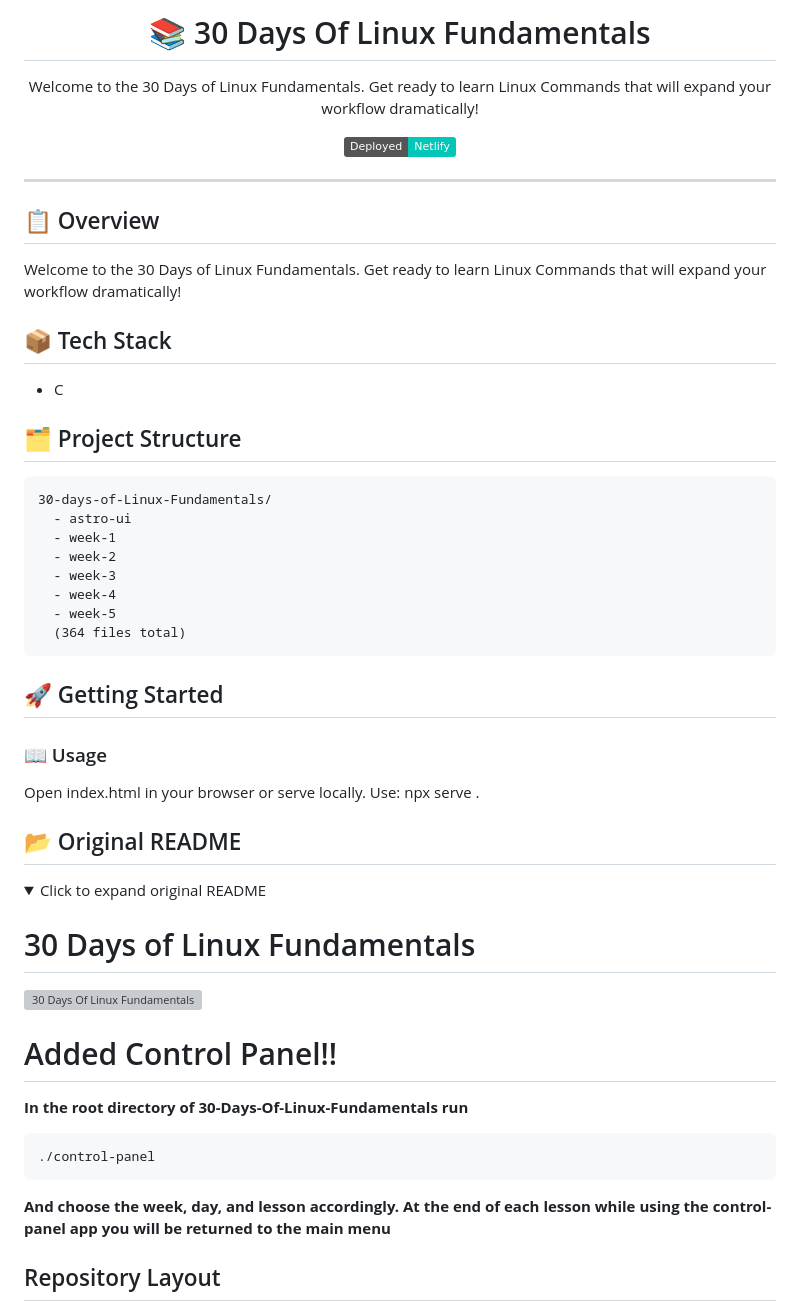
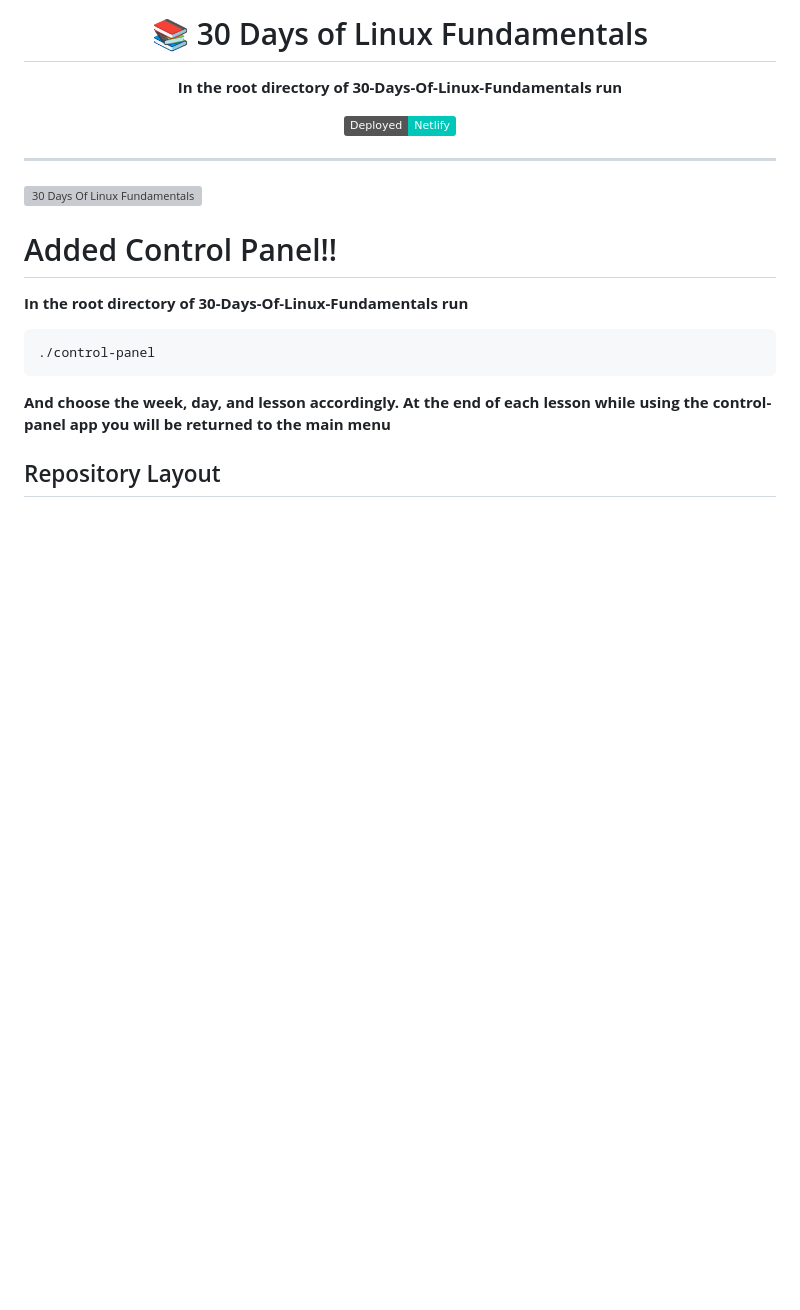
Before and after one commit to 1nc0gn30/30-days-of-Linux-Fundamentals, a Markdown page: README.md, the part around one of its changes. Drawn GitHub-style; folded sections open; badges without logos; blank space fills up the shorter version; grey boxes are pictures that could not be loaded.

````diff
--- a/README.md
+++ b/README.md
@@ -1,9 +1,9 @@
 <!-- xonettn -->
 <div align="center">
 
-# 📚 30 Days Of Linux Fundamentals
+# 📚 30 Days of Linux Fundamentals
 
-Welcome to the 30 Days of Linux Fundamentals. Get ready to learn Linux Commands that will expand your workflow dramatically!
+**In the root directory of 30-Days-Of-Linux-Fundamentals run**
 
 
 ![Deploy](https://img.shields.io/badge/Deployed-Netlify-00C7B7?logo=netlify&logoColor=white)
@@ -11,36 +11,6 @@ Welcome to the 30 Days of Linux Fundamentals. Get ready to learn Linux Commands
 </div>
 
 ---
-
-## 📋 Overview
-Welcome to the 30 Days of Linux Fundamentals. Get ready to learn Linux Commands that will expand your workflow dramatically!
-
-## 📦 Tech Stack
-- C
-
-## 🗂️ Project Structure
-```
-30-days-of-Linux-Fundamentals/
-  - astro-ui
-  - week-1
-  - week-2
-  - week-3
-  - week-4
-  - week-5
-  (364 files total)
-```
-
-## 🚀 Getting Started
-
-### 📖 Usage
-Open index.html in your browser or serve locally.
-Use: npx serve .
-
-## 📂 Original README
-<details>
-<summary>Click to expand original README</summary>
-
-# 30 Days of Linux Fundamentals
 
 <img src="30-Days-Of-Linux-Fundamentals-Logo.png" alt="30 Days Of Linux Fundamentals" width="500" height="500">
 
````
Also changed, not shown: other parts of README.md (+0 -23 lines).
